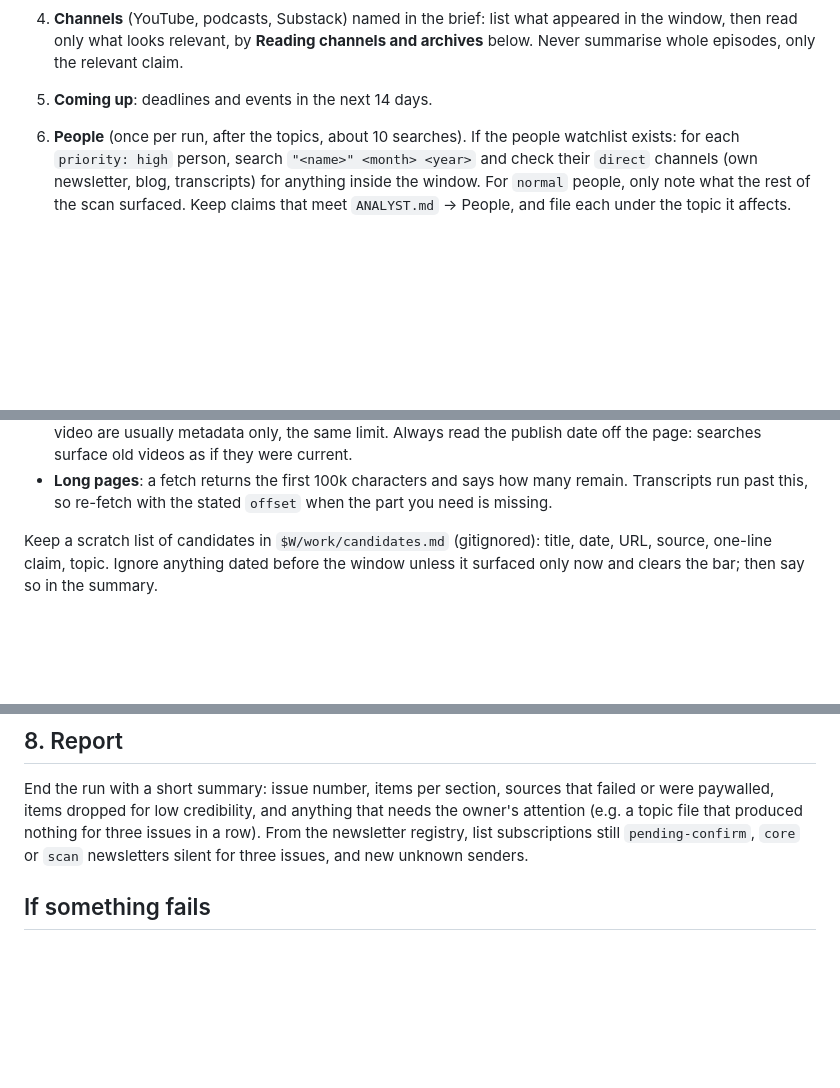
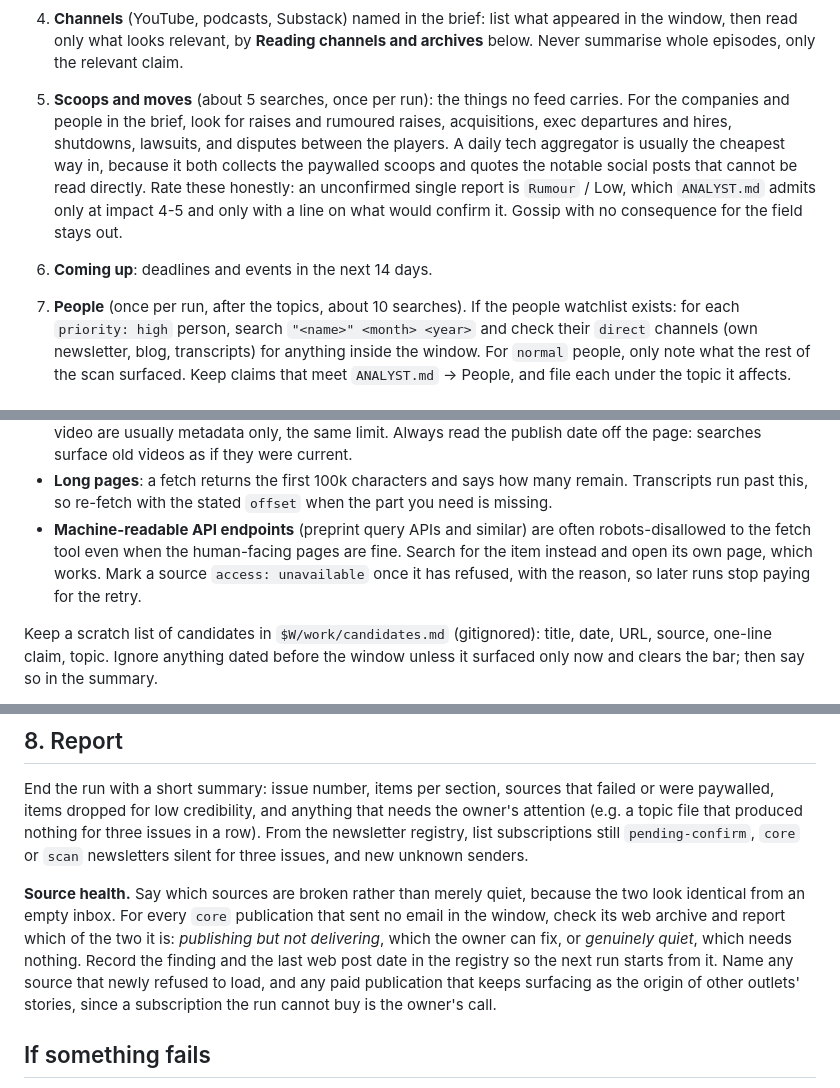
Before and after one commit to PeterTbh/frontier-analyst-site, a Markdown page: RUN.md, 3 parts joined by grey strips. Rendered like a GitHub page; blank space fills up the shorter version.

Commit message:
Add scoops pass, source-health reporting and API-access note
Co-Authored-By: Claude Opus 5 <noreply@anthropic.com>
Claude-Session: https://claude.ai/code/session_017RC9pZ4XMbCyZUKxLA9wXW

```diff
--- a/RUN.md
+++ b/RUN.md
@@ -85,9 +85,16 @@ For each topic, in this order:
 4. **Channels** (YouTube, podcasts, Substack) named in the brief: list what appeared in the window,
    then read only what looks relevant, by **Reading channels and archives** below. Never summarise
    whole episodes, only the relevant claim.
-5. **Coming up**: deadlines and events in the next 14 days.
+5. **Scoops and moves** (about 5 searches, once per run): the things no feed carries. For the
+   companies and people in the brief, look for raises and rumoured raises, acquisitions, exec
+   departures and hires, shutdowns, lawsuits, and disputes between the players. A daily tech
+   aggregator is usually the cheapest way in, because it both collects the paywalled scoops and
+   quotes the notable social posts that cannot be read directly. Rate these honestly: an
+   unconfirmed single report is `Rumour` / Low, which `ANALYST.md` admits only at impact 4-5 and
+   only with a line on what would confirm it. Gossip with no consequence for the field stays out.
+6. **Coming up**: deadlines and events in the next 14 days.
 
-6. **People** (once per run, after the topics, about 10 searches). If the people watchlist
+7. **People** (once per run, after the topics, about 10 searches). If the people watchlist
    exists: for each `priority: high` person, search `"<name>" <month> <year>` and check their
    `direct` channels (own newsletter, blog, transcripts) for anything inside the window. For
    `normal` people, only note what the rest of the scan surfaced. Keep claims that meet
@@ -114,6 +121,10 @@ path that works, and record failures in `note`.
   publish date off the page: searches surface old videos as if they were current.
 - **Long pages**: a fetch returns the first 100k characters and says how many remain. Transcripts
   run past this, so re-fetch with the stated `offset` when the part you need is missing.
+- **Machine-readable API endpoints** (preprint query APIs and similar) are often robots-disallowed
+  to the fetch tool even when the human-facing pages are fine. Search for the item instead and open
+  its own page, which works. Mark a source `access: unavailable` once it has refused, with the
+  reason, so later runs stop paying for the retry.
 
 Keep a scratch list of candidates in `$W/work/candidates.md` (gitignored): title, date, URL,
 source, one-line claim, topic. Ignore anything dated before the window unless it surfaced only now
@@ -182,6 +193,14 @@ paywalled, items dropped for low credibility, and anything that needs the owner'
 list subscriptions still `pending-confirm`, `core` or `scan` newsletters silent for three issues,
 and new unknown senders.
 
+**Source health.** Say which sources are broken rather than merely quiet, because the two look
+identical from an empty inbox. For every `core` publication that sent no email in the window, check
+its web archive and report which of the two it is: *publishing but not delivering*, which the owner
+can fix, or *genuinely quiet*, which needs nothing. Record the finding and the last web post date in
+the registry so the next run starts from it. Name any source that newly refused to load, and any
+paid publication that keeps surfacing as the origin of other outlets' stories, since a subscription
+the run cannot buy is the owner's call.
+
 ## If something fails
 
 - A source is unreachable: skip it, mention it in `note`.
```
